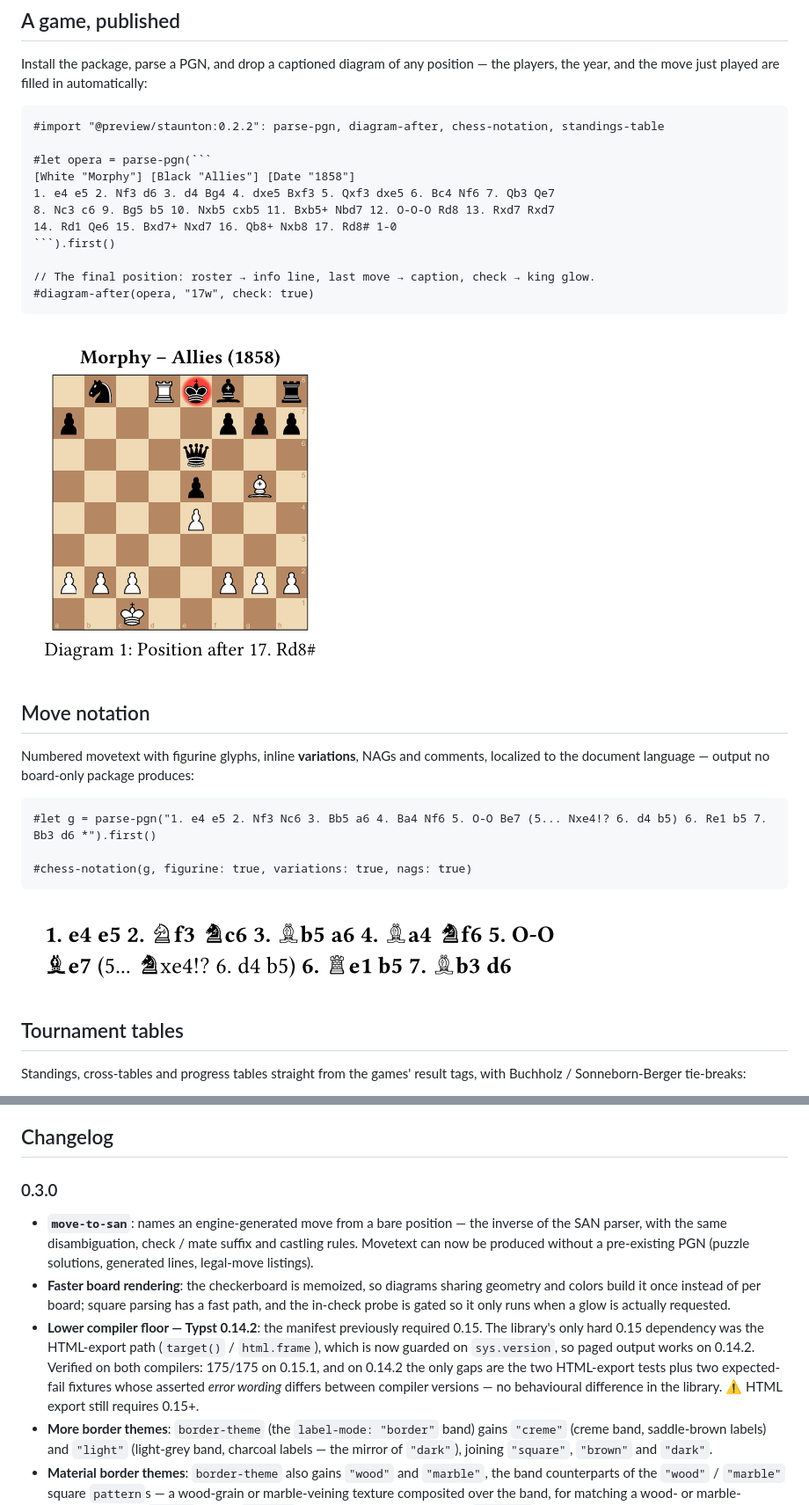
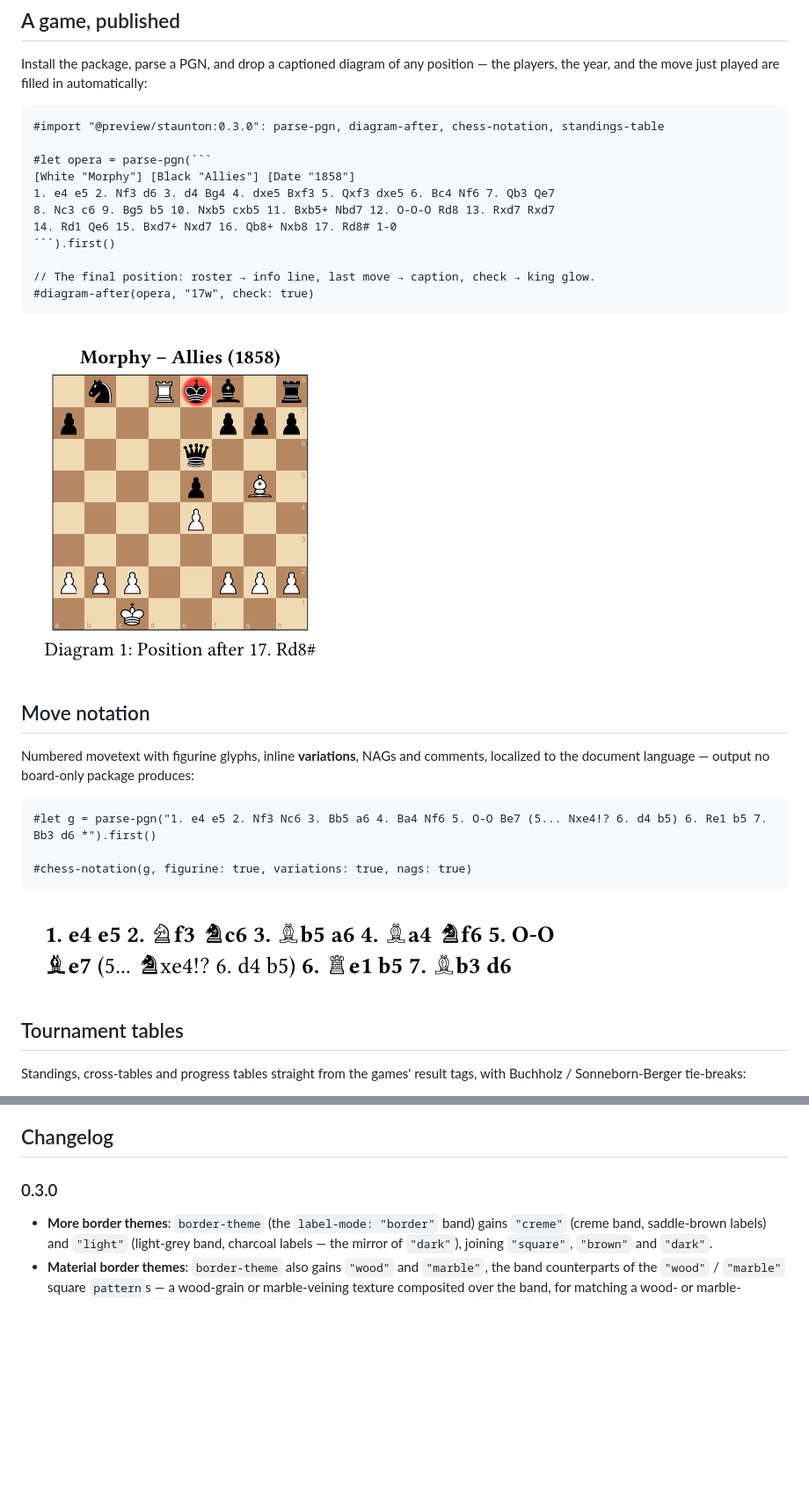
Before and after one commit to ndg6/staunton, a Markdown page: README.md, 2 parts joined by grey strips. Shown at 88% size. Rendered like a GitHub page; blank space fills up the shorter version.

````diff
--- a/README.md
+++ b/README.md
@@ -16,7 +16,7 @@ Install the package, parse a PGN, and drop a captioned diagram of any position
 the players, the year, and the move just played are filled in automatically:
 
 ```typ
-#import "@preview/staunton:0.2.2": parse-pgn, diagram-after, chess-notation, standings-table
+#import "@preview/staunton:0.3.0": parse-pgn, diagram-after, chess-notation, standings-table
 
 #let opera = parse-pgn(```
 [White "Morphy"] [Black "Allies"] [Date "1858"]
@@ -29,7 +29,7 @@ the players, the year, and the move just played are filled in automatically:
 #diagram-after(opera, "17w", check: true)
 ```
 
-![Morphy – Allies (1858): the final mate, the black king glowing, captioned "Position after 17. Rd8#"](https://raw.githubusercontent.com/ndg6/staunton/v0.2.2/docs/img/showcase-diagram.png)
+![Morphy – Allies (1858): the final mate, the black king glowing, captioned "Position after 17. Rd8#"](https://raw.githubusercontent.com/ndg6/staunton/v0.3.0/docs/img/showcase-diagram.png)
 
 ## Move notation
 
@@ -42,7 +42,7 @@ localized to the document language — output no board-only package produces:
 #chess-notation(g, figurine: true, variations: true, nags: true)
 ```
 
-![Figurine Ruy Lopez notation with an inline variation and a “!?” annotation](https://raw.githubusercontent.com/ndg6/staunton/v0.2.2/docs/img/showcase-notation.png)
+![Figurine Ruy Lopez notation with an inline variation and a “!?” annotation](https://raw.githubusercontent.com/ndg6/staunton/v0.3.0/docs/img/showcase-notation.png)
 
 ## Tournament tables
 
@@ -212,26 +229,11 @@ header must error with that message, any other must compile. Files/dirs prefixed
 ## Changelog
 
 <!-- RELEASE NOTE (not user-facing): the top changelog section is the version
-     currently in development. Keep its heading version-only (e.g. "### 0.2.2") —
+     currently in development. Keep its heading version-only (e.g. "### 0.3.0") —
      never add "(unreleased)" or similar to user-visible text. -->
 
 ### 0.3.0
 
-- **`move-to-san`**: names an engine-generated move from a bare position — the
-  inverse of the SAN parser, with the same disambiguation, check / mate suffix
-  and castling rules. Movetext can now be produced without a pre-existing PGN
-  (puzzle solutions, generated lines, legal-move listings).
-- **Faster board rendering**: the checkerboard is memoized, so diagrams sharing
-  geometry and colors build it once instead of per board; square parsing has a
-  fast path, and the in-check probe is gated so it only runs when a glow is
-  actually requested.
-- **Lower compiler floor — Typst 0.14.2**: the manifest previously required
-  0.15. The library's only hard 0.15 dependency was the HTML-export path
-  (`target()` / `html.frame`), which is now guarded on `sys.version`, so paged
-  output works on 0.14.2. Verified on both compilers: 175/175 on 0.15.1, and on
-  0.14.2 the only gaps are the two HTML-export tests plus two expected-fail
-  fixtures whose asserted *error wording* differs between compiler versions —
-  no behavioural difference in the library. ⚠️ HTML export still requires 0.15+.
 - **More border themes**: `border-theme` (the `label-mode: "border"` band) gains
   `"creme"` (creme band, saddle-brown labels) and `"light"` (light-grey band,
   charcoal labels — the mirror of `"dark"`), joining `"square"`, `"brown"` and
````
Also changed, not shown: other parts of README.md (+39 -7 lines), RELEASING.md (+15 -0 lines), docs/img/showcase-marble.png (added), 6 other files.
